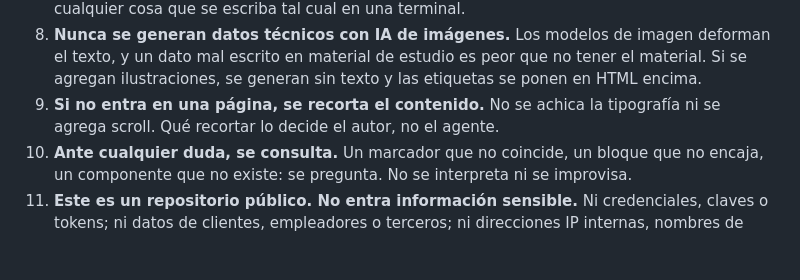
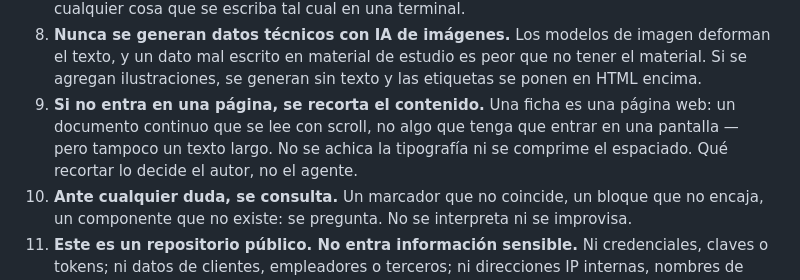
Before and after one commit to franko-tes/reservorio, a Markdown page: README.md, the part around the change. GitHub-like rendering; blank space fills up the shorter version.

Commit message:
alinear regla 9 con la definicion de pagina del AGENTS

```diff
--- a/README.md
+++ b/README.md
@@ -358,8 +358,10 @@ explican.
    deforman el texto, y un dato mal escrito en material de estudio es peor que no
    tener el material. Si se agregan ilustraciones, se generan sin texto y las
    etiquetas se ponen en HTML encima.
-9. **Si no entra en una página, se recorta el contenido.** No se achica la tipografía
-   ni se agrega scroll. Qué recortar lo decide el autor, no el agente.
+9. **Si no entra en una página, se recorta el contenido.** Una ficha es una página
+   web: un documento continuo que se lee con scroll, no algo que tenga que entrar en
+   una pantalla — pero tampoco un texto largo. No se achica la tipografía ni se
+   comprime el espaciado. Qué recortar lo decide el autor, no el agente.
 10. **Ante cualquier duda, se consulta.** Un marcador que no coincide, un bloque que
     no encaja, un componente que no existe: se pregunta. No se interpreta ni se
     improvisa.
```
